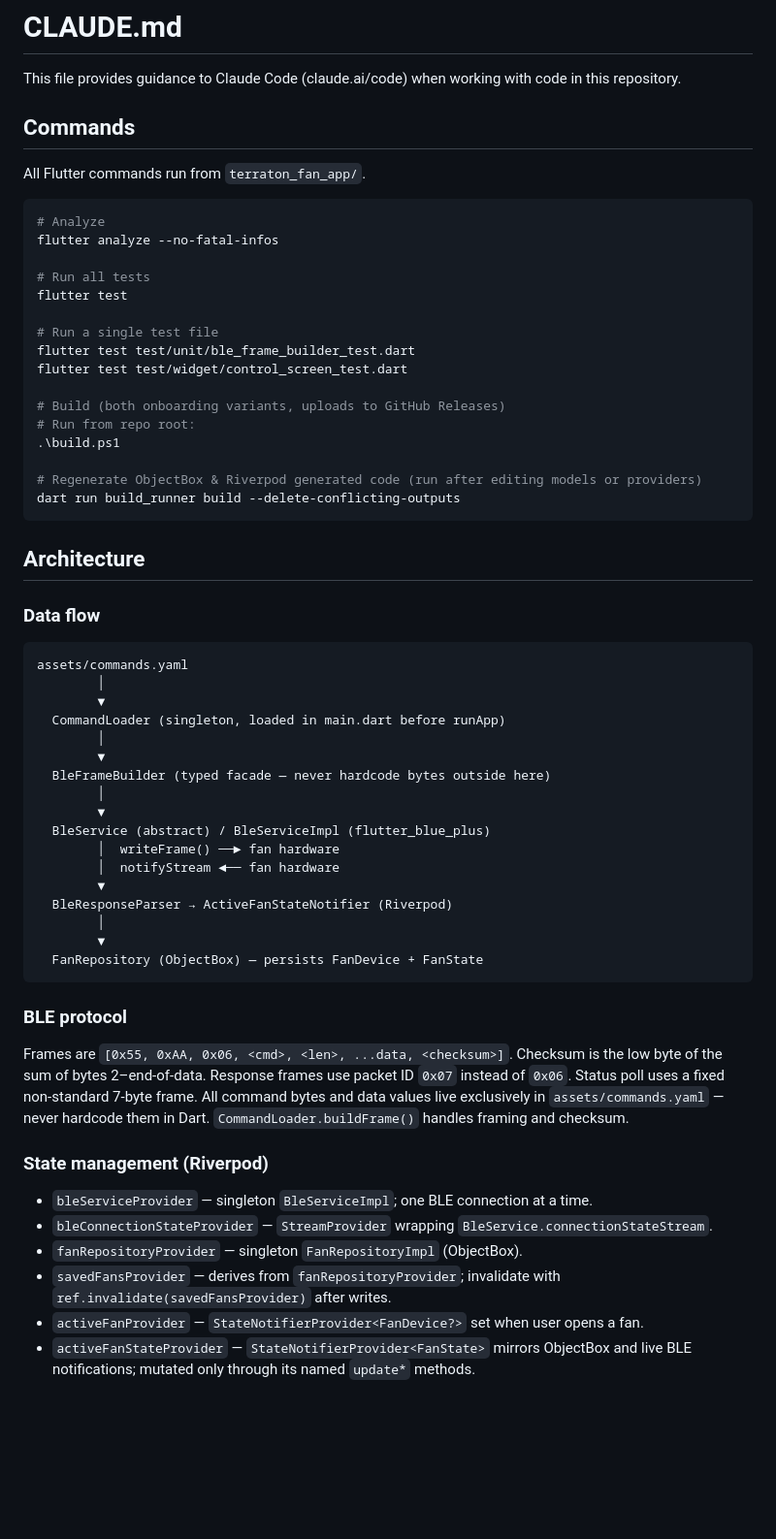
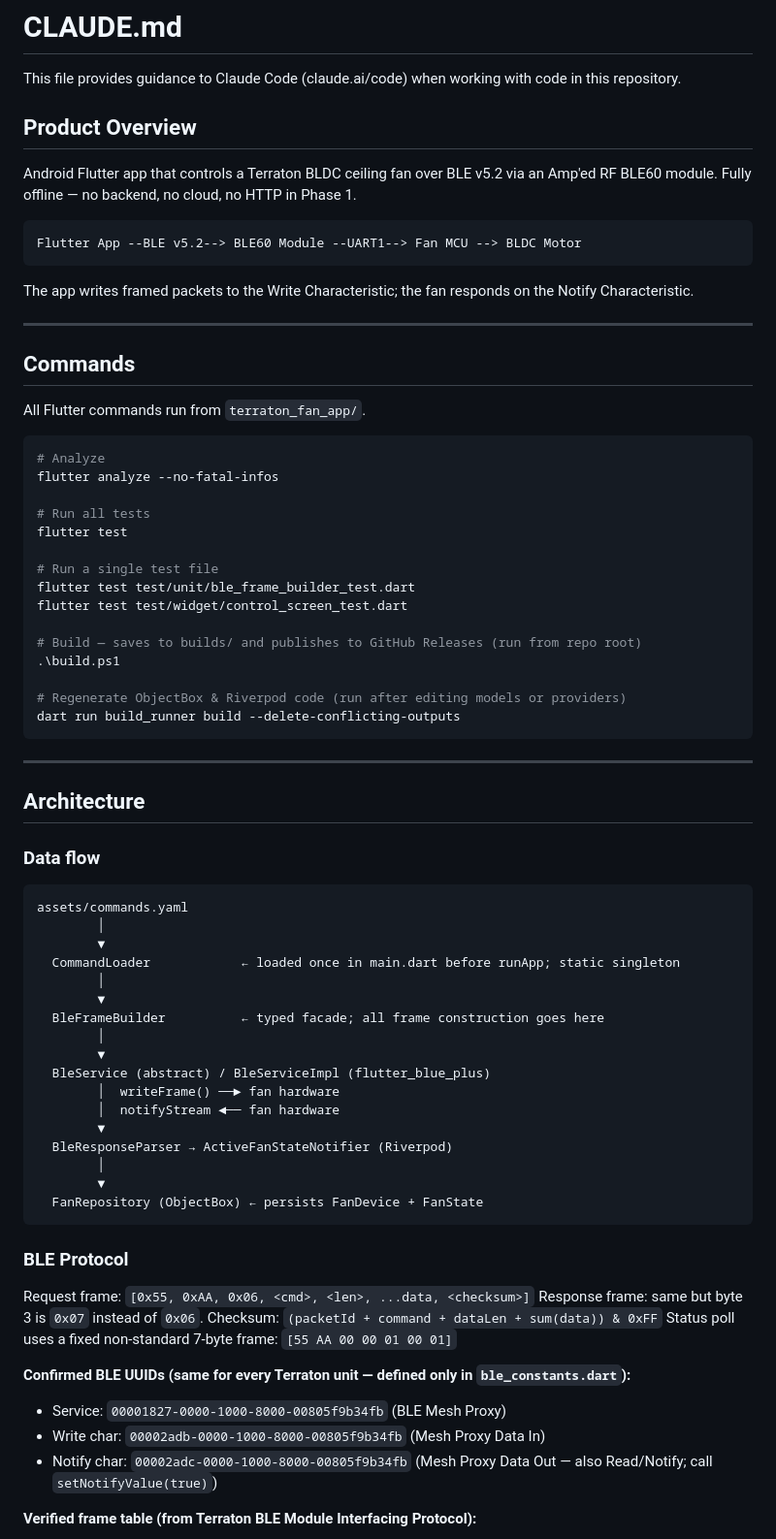
Before and after one commit to austin207/Terraton-BLDC-Fan-BLE-Controller, a Markdown page: CLAUDE.md, the part around one of its changes. Shown at 97% size. Rendered like a GitHub page; blank space fills up the shorter version.

````diff
--- a/CLAUDE.md
+++ b/CLAUDE.md
@@ -1,6 +1,18 @@
 # CLAUDE.md
 
 This file provides guidance to Claude Code (claude.ai/code) when working with code in this repository.
+
+## Product Overview
+
+Android Flutter app that controls a Terraton BLDC ceiling fan over BLE v5.2 via an Amp'ed RF BLE60 module. Fully offline — no backend, no cloud, no HTTP in Phase 1.
+
+```
+Flutter App --BLE v5.2--> BLE60 Module --UART1--> Fan MCU --> BLDC Motor
+```
+
+The app writes framed packets to the Write Characteristic; the fan responds on the Notify Characteristic.
+
+---
 
 ## Commands
 
@@ -17,13 +29,14 @@ flutter test
 flutter test test/unit/ble_frame_builder_test.dart
 flutter test test/widget/control_screen_test.dart
 
-# Build (both onboarding variants, uploads to GitHub Releases)
-# Run from repo root:
+# Build — saves to builds/ and publishes to GitHub Releases (run from repo root)
 .\build.ps1
 
-# Regenerate ObjectBox & Riverpod generated code (run after editing models or providers)
+# Regenerate ObjectBox & Riverpod code (run after editing models or providers)
 dart run build_runner build --delete-conflicting-outputs
 ```
+
+---
 
 ## Architecture
 
@@ -33,10 +46,10 @@ dart run build_runner build --delete-conflicting-outputs
 assets/commands.yaml
         │
         ▼
-  CommandLoader (singleton, loaded in main.dart before runApp)
+  CommandLoader            ← loaded once in main.dart before runApp; static singleton
         │
         ▼
-  BleFrameBuilder (typed facade — never hardcode bytes outside here)
+  BleFrameBuilder          ← typed facade; all frame construction goes here
         │
         ▼
   BleService (abstract) / BleServiceImpl (flutter_blue_plus)
@@ -46,19 +59,20 @@ assets/commands.yaml
   BleResponseParser → ActiveFanStateNotifier (Riverpod)
         │
         ▼
-  FanRepository (ObjectBox) — persists FanDevice + FanState
+  FanRepository (ObjectBox) ← persists FanDevice + FanState
 ```
 
-### BLE protocol
+### BLE Protocol
 
-Frames are `[0x55, 0xAA, 0x06, <cmd>, <len>, ...data, <checksum>]`. Checksum is the low byte of the sum of bytes 2–end-of-data. Response frames use packet ID `0x07` instead of `0x06`. Status poll uses a fixed non-standard 7-byte frame. All command bytes and data values live exclusively in `assets/commands.yaml` — never hardcode them in Dart. `CommandLoader.buildFrame()` handles framing and checksum.
+Request frame: `[0x55, 0xAA, 0x06, <cmd>, <len>, ...data, <checksum>]`
+Response frame: same but byte 3 is `0x07` instead of `0x06`.
+Checksum: `(packetId + command + dataLen + sum(data)) & 0xFF`
+Status poll uses a fixed non-standard 7-byte frame: `[55 AA 00 00 01 00 01]`
 
-### State management (Riverpod)
+**Confirmed BLE UUIDs (same for every Terraton unit — defined only in `ble_constants.dart`):**
+- Service: `00001827-0000-1000-8000-00805f9b34fb` (BLE Mesh Proxy)
+- Write char: `00002adb-0000-1000-8000-00805f9b34fb` (Mesh Proxy Data In)
+- Notify char: `00002adc-0000-1000-8000-00805f9b34fb` (Mesh Proxy Data Out — also Read/Notify; call `setNotifyValue(true)`)
 
-- `bleServiceProvider` — singleton `BleServiceImpl`; one BLE connection at a time.
-- `bleConnectionStateProvider` — `StreamProvider` wrapping `BleService.connectionStateStream`.
-- `fanRepositoryProvider` — singleton `FanRepositoryImpl` (ObjectBox).
-- `savedFansProvider` — derives from `fanRepositoryProvider`; invalidate with `ref.invalidate(savedFansProvider)` after writes.
-- `activeFanProvider` — `StateNotifierProvider<FanDevice?>` set when user opens a fan.
-- `activeFanStateProvider` — `StateNotifierProvider<FanState>` mirrors ObjectBox and live BLE notifications; mutated only through its named `update*` methods.
+**Verified frame table (from Terraton BLE Module Interfacing Protocol):**
 
````
Also changed, not shown: other parts of CLAUDE.md (+63 -11 lines).
